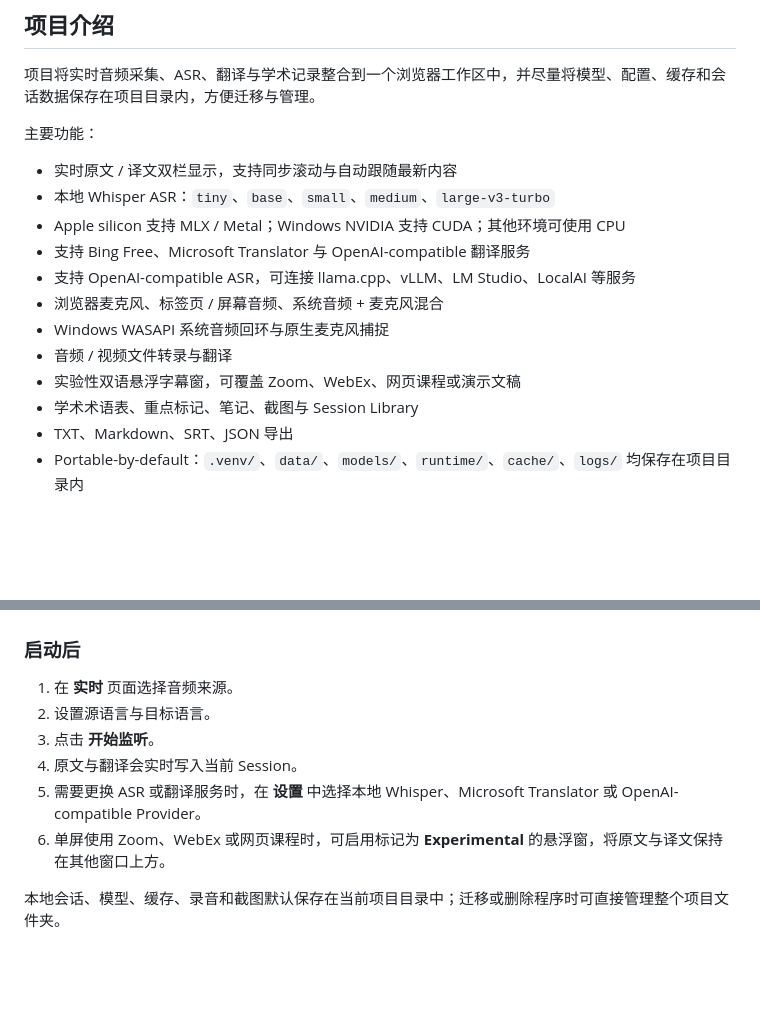
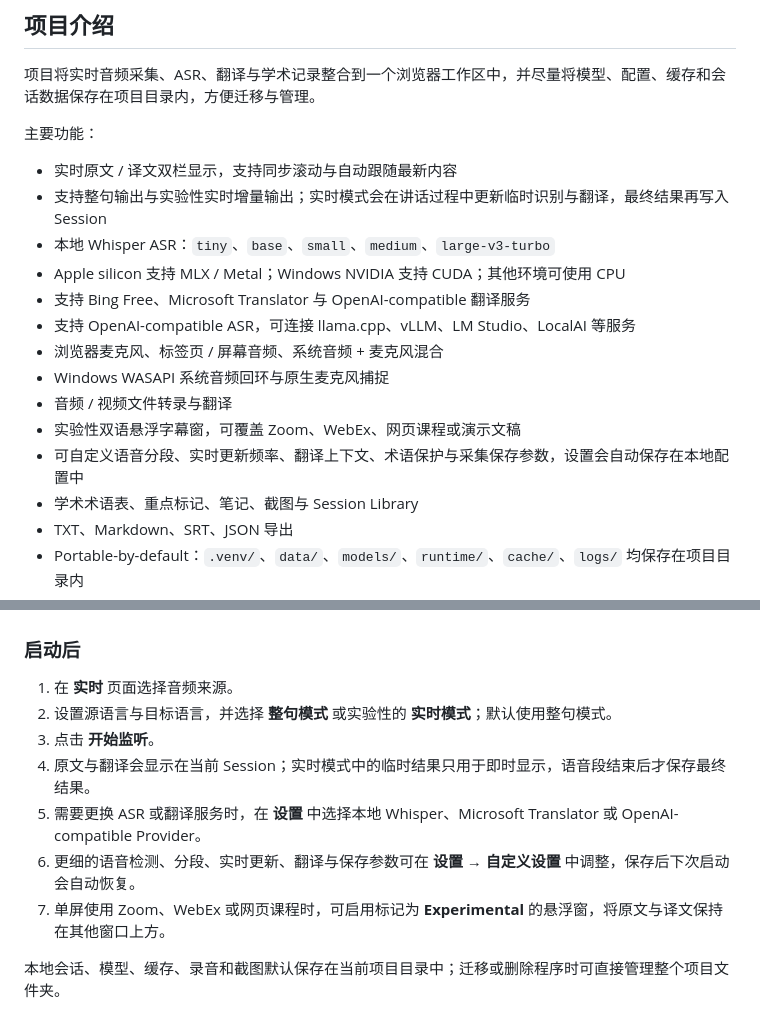
Before and after one commit to Cope-233/academic-live-translator, a Markdown page: README.md, 2 parts joined by grey strips. Rendered like a GitHub page; blank space fills up the shorter version.

Commit message:
beta 0.8: document output modes and custom settings

```diff
--- a/README.md
+++ b/README.md
@@ -11,6 +11,7 @@ Academic Live Translator 是一个本地优先的实时语音转录、翻译与
 主要功能：
 
 - 实时原文 / 译文双栏显示，支持同步滚动与自动跟随最新内容
+- 支持整句输出与实验性实时增量输出；实时模式会在讲话过程中更新临时识别与翻译，最终结果再写入 Session
 - 本地 Whisper ASR：`tiny`、`base`、`small`、`medium`、`large-v3-turbo`
 - Apple silicon 支持 MLX / Metal；Windows NVIDIA 支持 CUDA；其他环境可使用 CPU
 - 支持 Bing Free、Microsoft Translator 与 OpenAI-compatible 翻译服务
@@ -19,6 +20,7 @@ Academic Live Translator 是一个本地优先的实时语音转录、翻译与
 - Windows WASAPI 系统音频回环与原生麦克风捕捉
 - 音频 / 视频文件转录与翻译
 - 实验性双语悬浮字幕窗，可覆盖 Zoom、WebEx、网页课程或演示文稿
+- 可自定义语音分段、实时更新频率、翻译上下文、术语保护与采集保存参数，设置会自动保存在本地配置中
 - 学术术语表、重点标记、笔记、截图与 Session Library
 - TXT、Markdown、SRT、JSON 导出
 - Portable-by-default：`.venv/`、`data/`、`models/`、`runtime/`、`cache/`、`logs/` 均保存在项目目录内
@@ -95,10 +97,11 @@ http://127.0.0.1:8765
 ### 启动后
 
 1. 在 **实时** 页面选择音频来源。
-2. 设置源语言与目标语言。
+2. 设置源语言与目标语言，并选择 **整句模式** 或实验性的 **实时模式**；默认使用整句模式。
 3. 点击 **开始监听**。
-4. 原文与翻译会实时写入当前 Session。
+4. 原文与翻译会显示在当前 Session；实时模式中的临时结果只用于即时显示，语音段结束后才保存最终结果。
 5. 需要更换 ASR 或翻译服务时，在 **设置** 中选择本地 Whisper、Microsoft Translator 或 OpenAI-compatible Provider。
-6. 单屏使用 Zoom、WebEx 或网页课程时，可启用标记为 **Experimental** 的悬浮窗，将原文与译文保持在其他窗口上方。
+6. 更细的语音检测、分段、实时更新、翻译与保存参数可在 **设置 → 自定义设置** 中调整，保存后下次启动会自动恢复。
+7. 单屏使用 Zoom、WebEx 或网页课程时，可启用标记为 **Experimental** 的悬浮窗，将原文与译文保持在其他窗口上方。
 
 本地会话、模型、缓存、录音和截图默认保存在当前项目目录中；迁移或删除程序时可直接管理整个项目文件夹。
```
